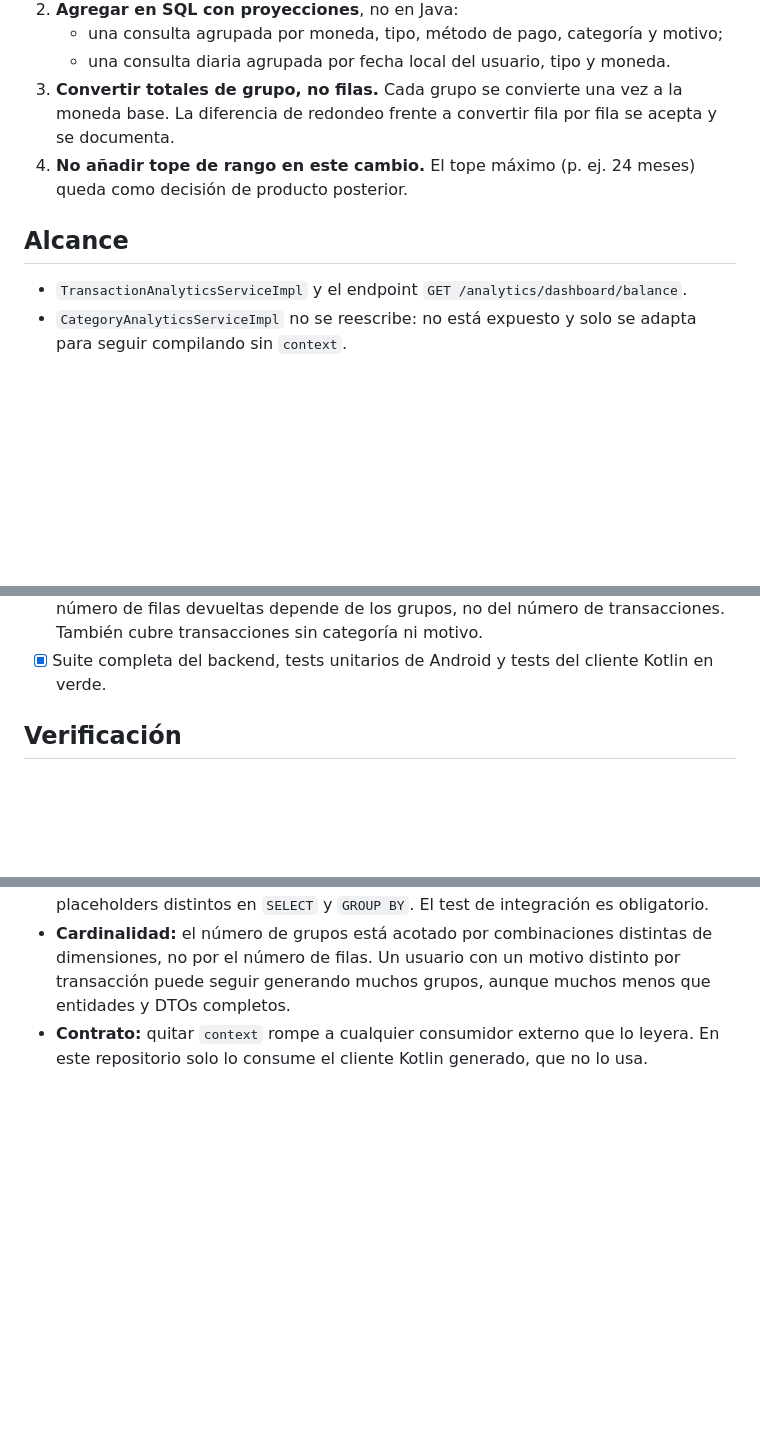
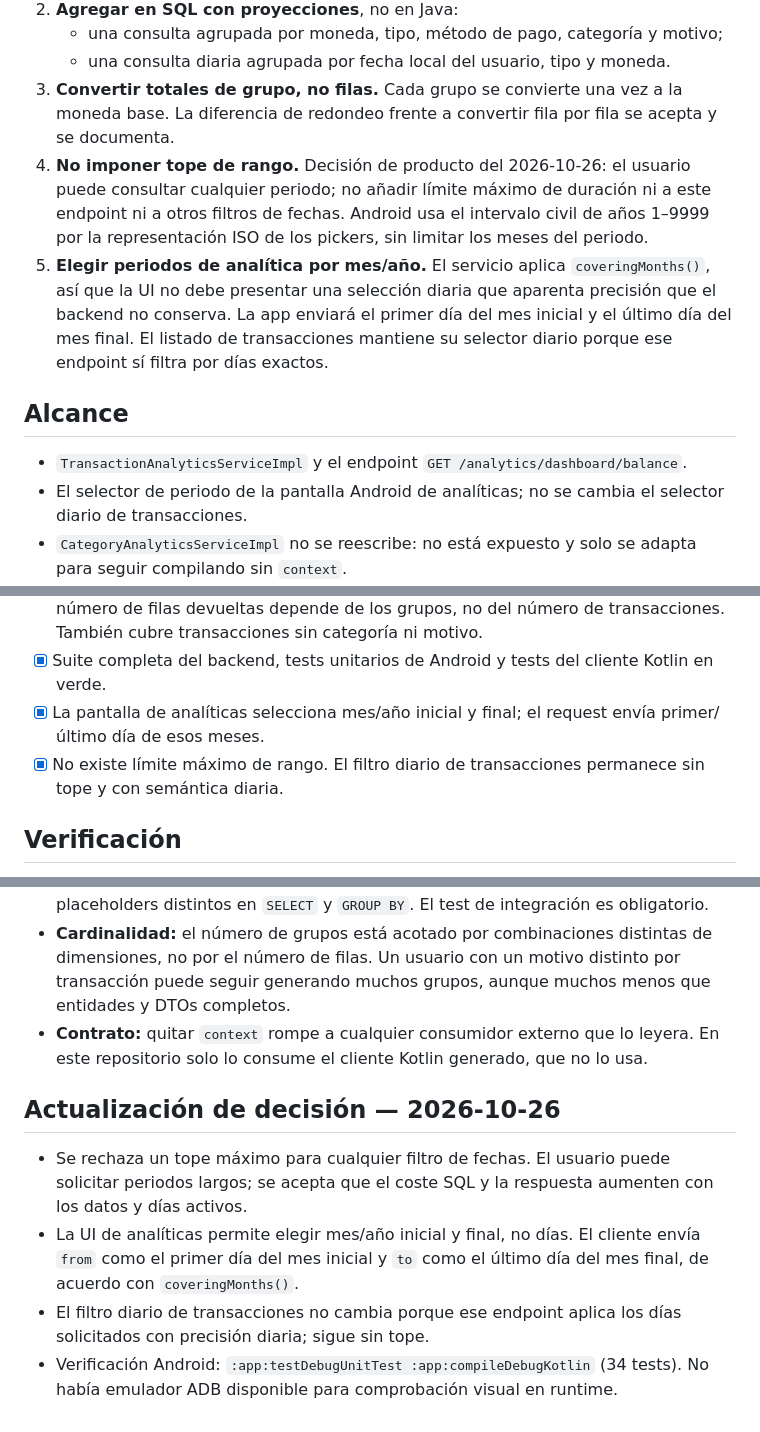
Before and after one commit to Elias2049J/finanx, a Markdown page: docs/specs/p1-8-analytics-sql.md, 3 parts joined by grey strips. Drawn GitHub-style; blank space fills up the shorter version.

Commit message:
docs(analytics): registrar periodos sin tope y seleccion mensual

```diff
--- a/docs/specs/p1-8-analytics-sql.md
+++ b/docs/specs/p1-8-analytics-sql.md
@@ -28,12 +28,18 @@ Evidencia:
    - una consulta diaria agrupada por fecha local del usuario, tipo y moneda.
 3. **Convertir totales de grupo, no filas.** Cada grupo se convierte una vez a la moneda base. La diferencia de
    redondeo frente a convertir fila por fila se acepta y se documenta.
-4. **No añadir tope de rango en este cambio.** El tope máximo (p. ej. 24 meses) queda como decisión de producto
-   posterior.
+4. **No imponer tope de rango.** Decisión de producto del 2026-10-26: el usuario puede consultar cualquier
+   periodo; no añadir límite máximo de duración ni a este endpoint ni a otros filtros de fechas. Android usa el
+   intervalo civil de años 1–9999 por la representación ISO de los pickers, sin limitar los meses del periodo.
+5. **Elegir periodos de analítica por mes/año.** El servicio aplica `coveringMonths()`, así que la UI no debe
+   presentar una selección diaria que aparenta precisión que el backend no conserva. La app enviará el primer día
+   del mes inicial y el último día del mes final. El listado de transacciones mantiene su selector diario porque
+   ese endpoint sí filtra por días exactos.
 
 ## Alcance
 
 - `TransactionAnalyticsServiceImpl` y el endpoint `GET /analytics/dashboard/balance`.
+- El selector de periodo de la pantalla Android de analíticas; no se cambia el selector diario de transacciones.
 - `CategoryAnalyticsServiceImpl` no se reescribe: no está expuesto y solo se adapta para seguir compilando sin
   `context`.
 - Se eliminan del servicio de transacciones las dependencias que quedan sin uso (`TransactionMapper`,
@@ -142,6 +148,8 @@ grupos y la inclusión de filas sin categoría o motivo.
       devueltas depende de los grupos, no del número de transacciones. También cubre transacciones sin categoría
       ni motivo.
 - [x] Suite completa del backend, tests unitarios de Android y tests del cliente Kotlin en verde.
+- [x] La pantalla de analíticas selecciona mes/año inicial y final; el request envía primer/último día de esos meses.
+- [x] No existe límite máximo de rango. El filtro diario de transacciones permanece sin tope y con semántica diaria.
 
 ## Verificación
 
@@ -172,4 +180,15 @@ grupos y la inclusión de filas sin categoría o motivo.
   de filas. Un usuario con un motivo distinto por transacción puede seguir generando muchos grupos, aunque
   muchos menos que entidades y DTOs completos.
 - **Contrato:** quitar `context` rompe a cualquier consumidor externo que lo leyera. En este repositorio solo lo
-  consume el cliente Kotlin generado, que no lo usa.
+      consume el cliente Kotlin generado, que no lo usa.
+
+## Actualización de decisión — 2026-10-26
+
+- Se rechaza un tope máximo para cualquier filtro de fechas. El usuario puede solicitar periodos largos; se acepta
+  que el coste SQL y la respuesta aumenten con los datos y días activos.
+- La UI de analíticas permite elegir mes/año inicial y final, no días. El cliente envía `from` como el primer día del
+  mes inicial y `to` como el último día del mes final, de acuerdo con `coveringMonths()`.
+- El filtro diario de transacciones no cambia porque ese endpoint aplica los días solicitados con precisión diaria;
+  sigue sin tope.
+- Verificación Android: `:app:testDebugUnitTest :app:compileDebugKotlin` (34 tests). No había emulador ADB
+  disponible para comprobación visual en runtime.
```
Also changed, not shown: other parts of docs/specs/p1-8-analytics-sql.md (+1 -1 lines), docs/auditoria-mejoras.md (+7 -6 lines).
